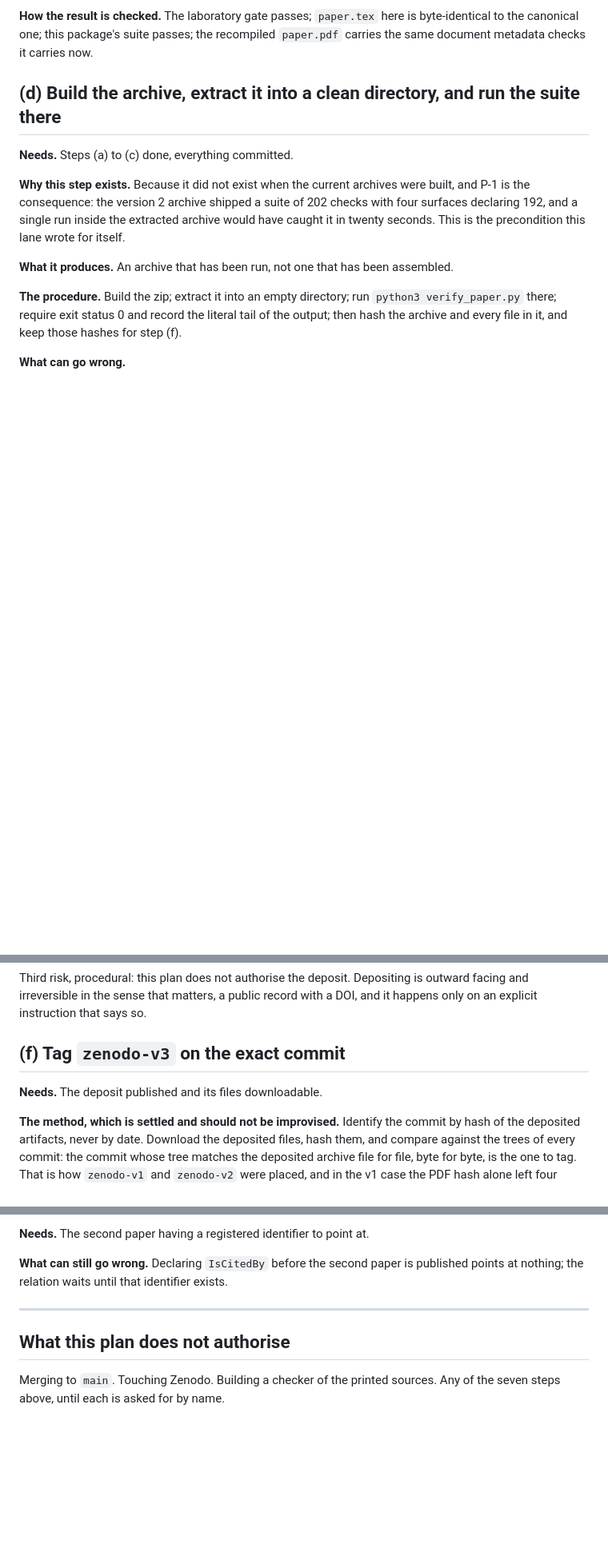
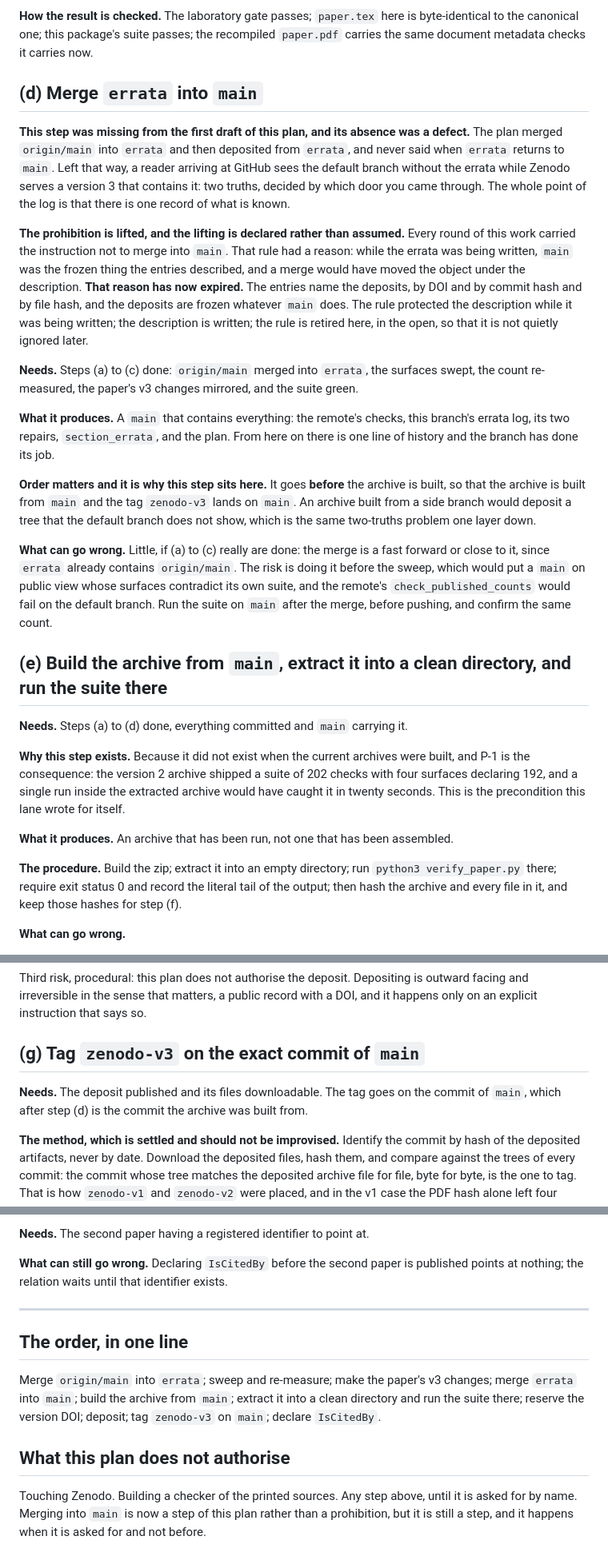
Before and after one commit to theoriginaliching/kingwen-orderings-replication, a Markdown page: V3-PLAN.md, 3 parts joined by grey strips. Shown at 80% size. GitHub-like rendering; blank space fills up the shorter version.

Commit message:
plan v3: faltaba el paso de vuelta a main, y su ausencia era un defecto
El plan fusionaba origin/main dentro de errata y depositaba desde ahi, y
no decia nunca cuando errata vuelve a main. Asi, quien entra por GitHub
ve la rama por defecto sin la errata mientras Zenodo sirve una v3 que la
lleva: dos verdades segun por donde se llegue, y el fichero existe
precisamente para que haya un solo registro de lo que se sabe.

Entra como paso (d), y la prohibicion se levanta por escrito en vez de
ignorarse en silencio. La regla tenia una razon: mientras se escribia la
errata, main era el objeto congelado que las entradas describian y una
fusion lo habria movido bajo la descripcion. Esa razon ha expirado. Las
entradas nombran los depositos por DOI, por hash de commit y por hash de
fichero, y los depositos siguen congelados haga lo que haga main.

Va ANTES de construir el zip, para que el paquete salga de main y la
etiqueta zenodo-v3 caiga en main. Un zip construido desde una rama
lateral depositaria un arbol que la rama por defecto no ensena, que es
el mismo problema de las dos verdades una capa mas abajo.

El orden final queda escrito en una linea al pie, y la seccion de lo que
el plan no autoriza deja de prohibir la fusion a main y pasa a decir lo
que toca: que es un paso, y que ocurre cuando se pida y no antes.

Co-Authored-By: Claude Opus 5 (1M context) <noreply@anthropic.com>

```diff
--- a/V3-PLAN.md
+++ b/V3-PLAN.md
@@ -177,9 +177,45 @@ itself.
 byte-identical to the canonical one; this package's suite passes; the recompiled
 `paper.pdf` carries the same document metadata checks it carries now.
 
-## (d) Build the archive, extract it into a clean directory, and run the suite there
+## (d) Merge `errata` into `main`
 
-**Needs.** Steps (a) to (c) done, everything committed.
+**This step was missing from the first draft of this plan, and its absence was a defect.**
+The plan merged `origin/main` into `errata` and then deposited from `errata`, and never
+said when `errata` returns to `main`. Left that way, a reader arriving at GitHub sees the
+default branch without the errata while Zenodo serves a version 3 that contains it: two
+truths, decided by which door you came through. The whole point of the log is that there
+is one record of what is known.
+
+**The prohibition is lifted, and the lifting is declared rather than assumed.** Every round
+of this work carried the instruction not to merge into `main`. That rule had a reason: while
+the errata was being written, `main` was the frozen thing the entries described, and a merge
+would have moved the object under the description. **That reason has now expired.** The
+entries name the deposits, by DOI and by commit hash and by file hash, and the deposits are
+frozen whatever `main` does. The rule protected the description while it was being written;
+the description is written; the rule is retired here, in the open, so that it is not
+quietly ignored later.
+
+**Needs.** Steps (a) to (c) done: `origin/main` merged into `errata`, the surfaces swept,
+the count re-measured, the paper's v3 changes mirrored, and the suite green.
+
+**What it produces.** A `main` that contains everything: the remote's checks, this
+branch's errata log, its two repairs, `section_errata`, and the plan. From here on there
+is one line of history and the branch has done its job.
+
+**Order matters and it is why this step sits here.** It goes **before** the archive is
+built, so that the archive is built from `main` and the tag `zenodo-v3` lands on `main`.
+An archive built from a side branch would deposit a tree that the default branch does not
+show, which is the same two-truths problem one layer down.
+
+**What can go wrong.** Little, if (a) to (c) really are done: the merge is a fast forward
+or close to it, since `errata` already contains `origin/main`. The risk is doing it before
+the sweep, which would put a `main` on public view whose surfaces contradict its own suite,
+and the remote's `check_published_counts` would fail on the default branch. Run the suite
+on `main` after the merge, before pushing, and confirm the same count.
+
+## (e) Build the archive from `main`, extract it into a clean directory, and run the suite there
+
+**Needs.** Steps (a) to (d) done, everything committed and `main` carrying it.
 
 **Why this step exists.** Because it did not exist when the current archives were built,
 and P-1 is the consequence: the version 2 archive shipped a suite of 202 checks with four
@@ -240,9 +276,10 @@ Third risk, procedural: this plan does not authorise the deposit. Depositing is
 facing and irreversible in the sense that matters, a public record with a DOI, and it
 happens only on an explicit instruction that says so.
 
-## (f) Tag `zenodo-v3` on the exact commit
+## (g) Tag `zenodo-v3` on the exact commit of `main`
 
-**Needs.** The deposit published and its files downloadable.
+**Needs.** The deposit published and its files downloadable. The tag goes on the commit
+of `main`, which after step (d) is the commit the archive was built from.
 
 **The method, which is settled and should not be improvised.** Identify the commit by hash
 of the deposited artifacts, never by date. Download the deposited files, hash them, and
@@ -288,7 +325,15 @@ points at nothing; the relation waits until that identifier exists.
 
 ---
 
+## The order, in one line
+
+Merge `origin/main` into `errata`; sweep and re-measure; make the paper's v3 changes;
+merge `errata` into `main`; build the archive from `main`; extract it into a clean
+directory and run the suite there; reserve the version DOI; deposit; tag `zenodo-v3` on
+`main`; declare `IsCitedBy`.
+
 ## What this plan does not authorise
 
-Merging to `main`. Touching Zenodo. Building a checker of the printed sources. Any of the
-seven steps above, until each is asked for by name.
+Touching Zenodo. Building a checker of the printed sources. Any step above, until it is
+asked for by name. Merging into `main` is now a step of this plan rather than a
+prohibition, but it is still a step, and it happens when it is asked for and not before.
```
Also changed, not shown: other parts of V3-PLAN.md (+2 -2 lines).
